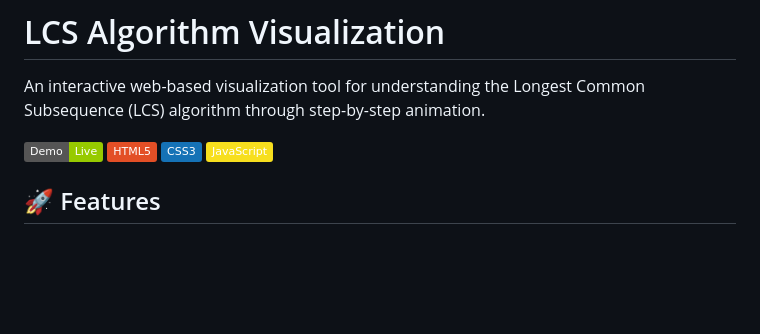
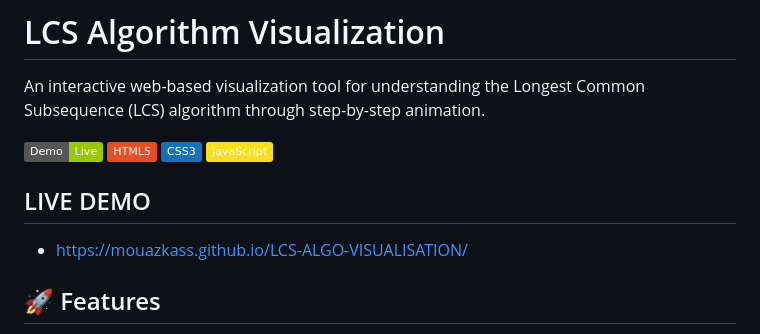
Before and after one commit to MouazKass/LCS-ALGO-VISUALISATION, a Markdown page: README.md, the part around the change. Drawn GitHub-style; badges without logos; blank space fills up the shorter version.

```diff
--- a/README.md
+++ b/README.md
@@ -6,6 +6,9 @@ An interactive web-based visualization tool for understanding the Longest Common
 ![HTML5](https://img.shields.io/badge/HTML5-E34F26?style=flat&logo=html5&logoColor=white)
 ![CSS3](https://img.shields.io/badge/CSS3-1572B6?style=flat&logo=css3&logoColor=white)
 ![JavaScript](https://img.shields.io/badge/JavaScript-F7DF1E?style=flat&logo=javascript&logoColor=black)
+
+## LIVE DEMO
+- https://mouazkass.github.io/LCS-ALGO-VISUALISATION/
 
 ## 🚀 Features
 
```
